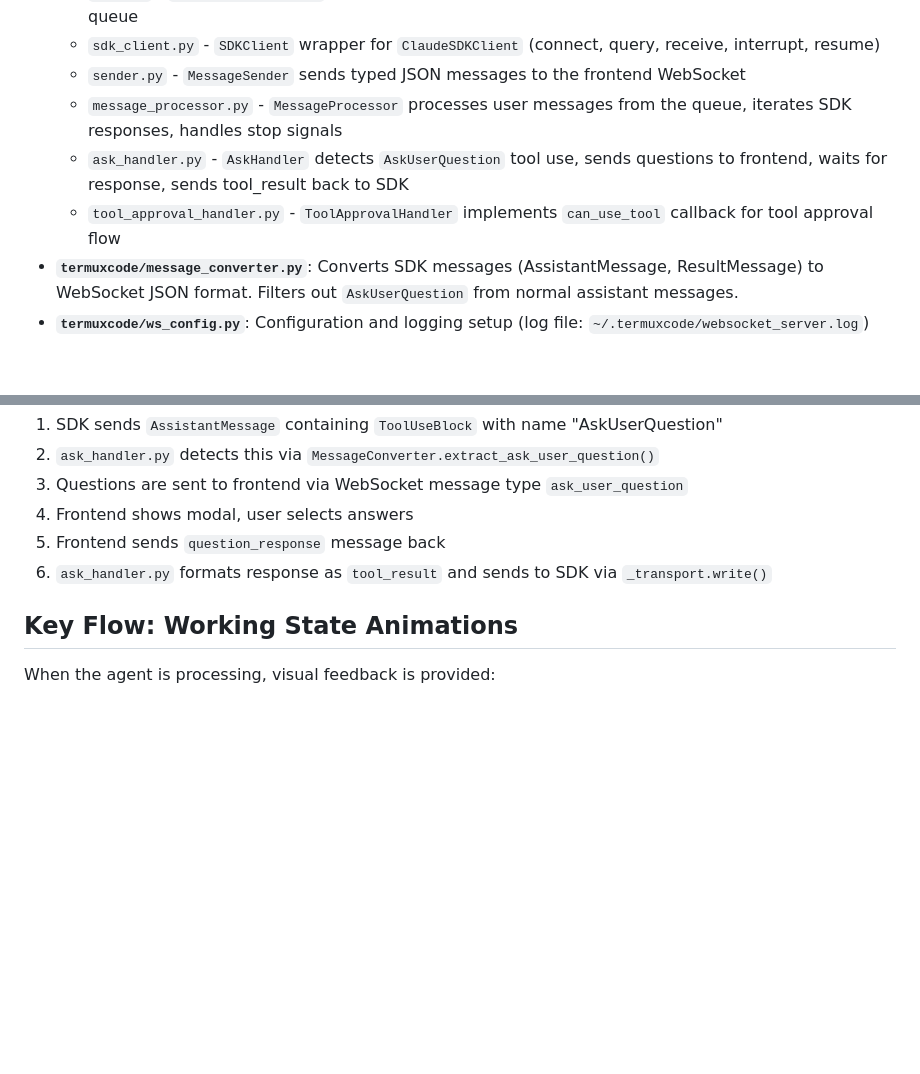
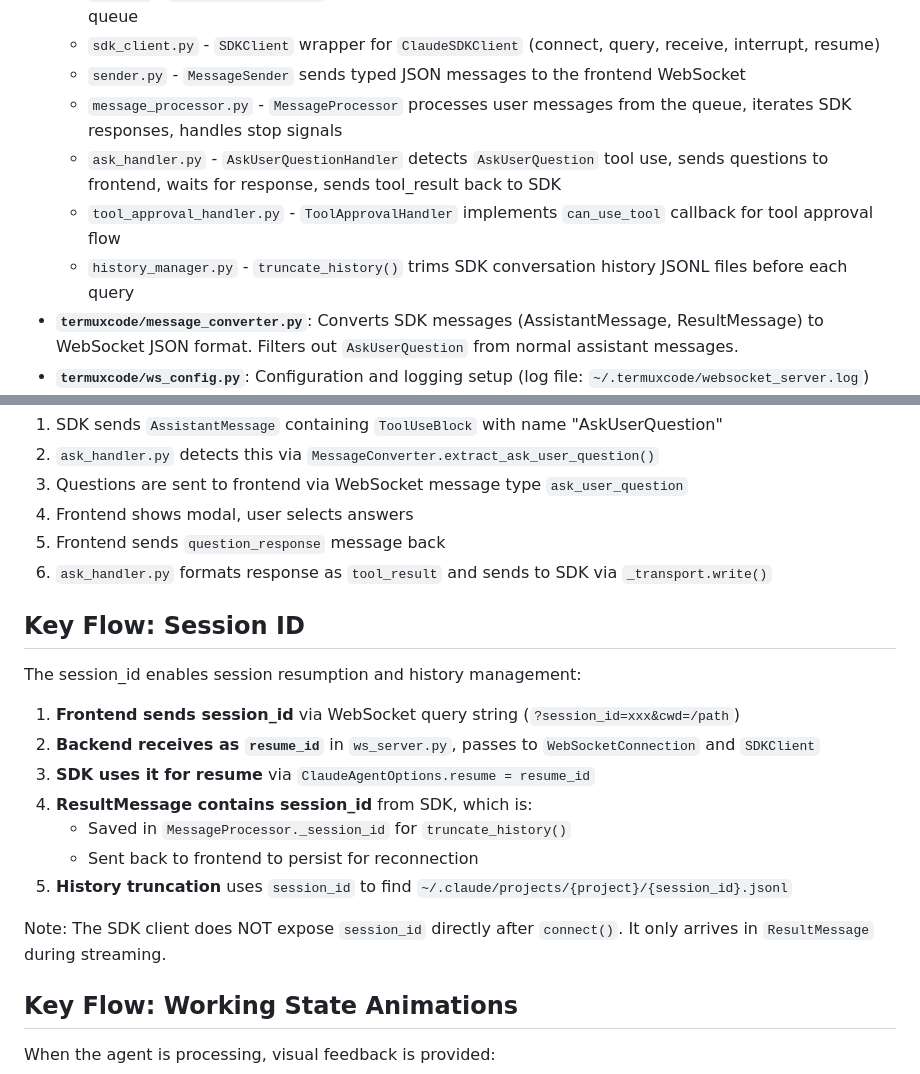
Before and after one commit to alejoair/termuxcode, a Markdown page: CLAUDE.md, 2 parts joined by grey strips. Drawn GitHub-style; blank space fills up the shorter version.

Commit message:
Update CLAUDE.md: add session_id flow and history_manager docs
- Fix AskHandler → AskUserQuestionHandler
- Add history_manager.py to connection module docs
- Document session_id flow: frontend → resume_id → ResultMessage
- Add note that SDK doesn't expose session_id after connect()

Co-Authored-By: Claude Opus 4.6 <noreply@anthropic.com>

```diff
--- a/CLAUDE.md
+++ b/CLAUDE.md
@@ -19,8 +19,9 @@ termuxcode is a Claude Code client with two deployment modes:
   - `sdk_client.py` - `SDKClient` wrapper for `ClaudeSDKClient` (connect, query, receive, interrupt, resume)
   - `sender.py` - `MessageSender` sends typed JSON messages to the frontend WebSocket
   - `message_processor.py` - `MessageProcessor` processes user messages from the queue, iterates SDK responses, handles stop signals
-  - `ask_handler.py` - `AskHandler` detects `AskUserQuestion` tool use, sends questions to frontend, waits for response, sends tool_result back to SDK
+  - `ask_handler.py` - `AskUserQuestionHandler` detects `AskUserQuestion` tool use, sends questions to frontend, waits for response, sends tool_result back to SDK
   - `tool_approval_handler.py` - `ToolApprovalHandler` implements `can_use_tool` callback for tool approval flow
+  - `history_manager.py` - `truncate_history()` trims SDK conversation history JSONL files before each query
 - **`termuxcode/message_converter.py`**: Converts SDK messages (AssistantMessage, ResultMessage) to WebSocket JSON format. Filters out `AskUserQuestion` from normal assistant messages.
 - **`termuxcode/ws_config.py`**: Configuration and logging setup (log file: `~/.termuxcode/websocket_server.log`)
 - **`termuxcode/desktop_server.py`**: Entry point for PyInstaller-built sidecar on desktop. On Windows, patches `subprocess.Popen` with `CREATE_NO_WINDOW` to prevent ghost console windows.
@@ -94,6 +95,20 @@ The tool `AskUserQuestion` requires special handling:
 5. Frontend sends `question_response` message back
 6. `ask_handler.py` formats response as `tool_result` and sends to SDK via `_transport.write()`
 
+## Key Flow: Session ID
+
+The session_id enables session resumption and history management:
+
+1. **Frontend sends session_id** via WebSocket query string (`?session_id=xxx&cwd=/path`)
+2. **Backend receives as `resume_id`** in `ws_server.py`, passes to `WebSocketConnection` and `SDKClient`
+3. **SDK uses it for resume** via `ClaudeAgentOptions.resume = resume_id`
+4. **ResultMessage contains session_id** from SDK, which is:
+   - Saved in `MessageProcessor._session_id` for `truncate_history()`
+   - Sent back to frontend to persist for reconnection
+5. **History truncation** uses `session_id` to find `~/.claude/projects/{project}/{session_id}.jsonl`
+
+Note: The SDK client does NOT expose `session_id` directly after `connect()`. It only arrives in `ResultMessage` during streaming.
+
 ## Key Flow: Working State Animations
 
 When the agent is processing, visual feedback is provided:
```
